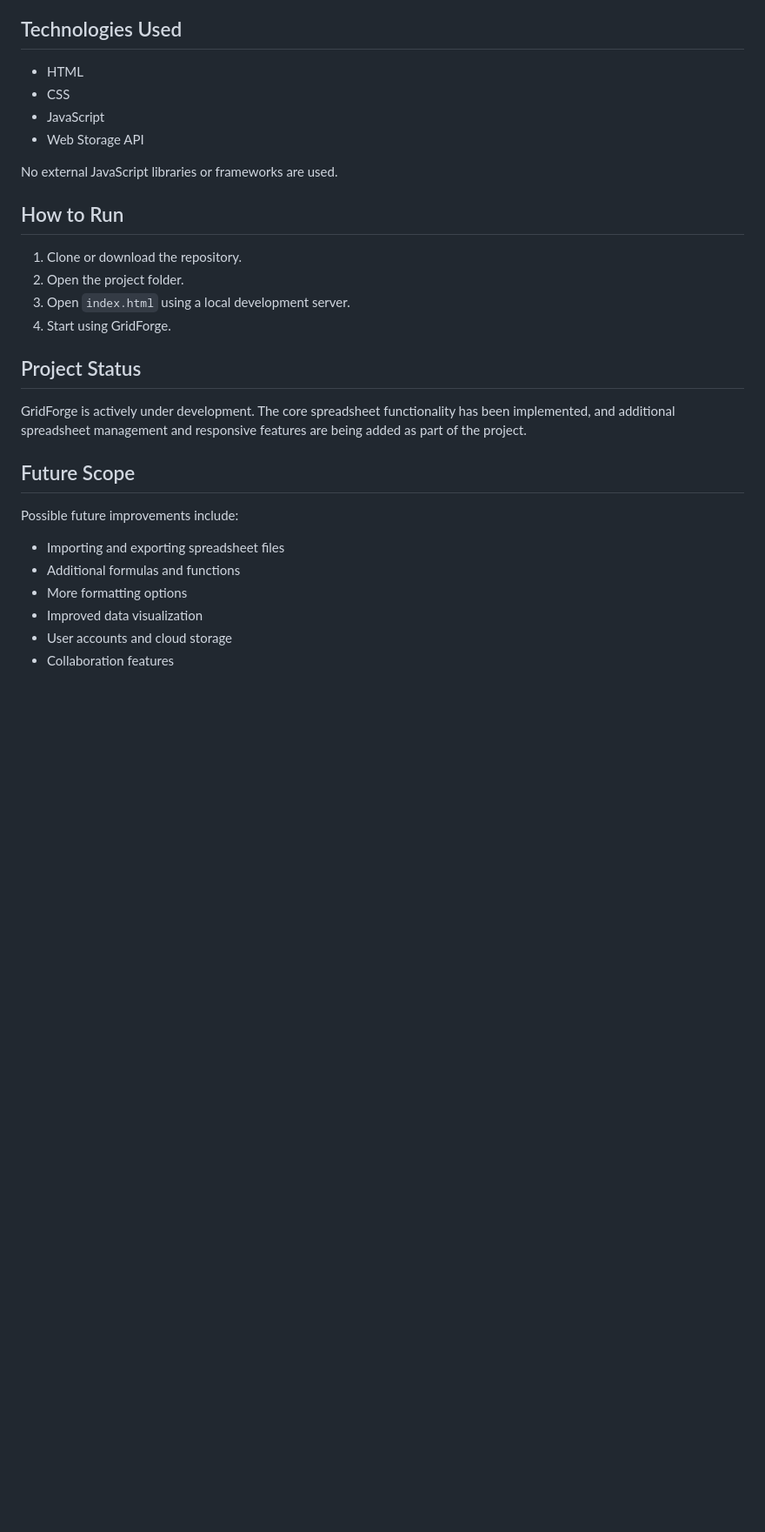
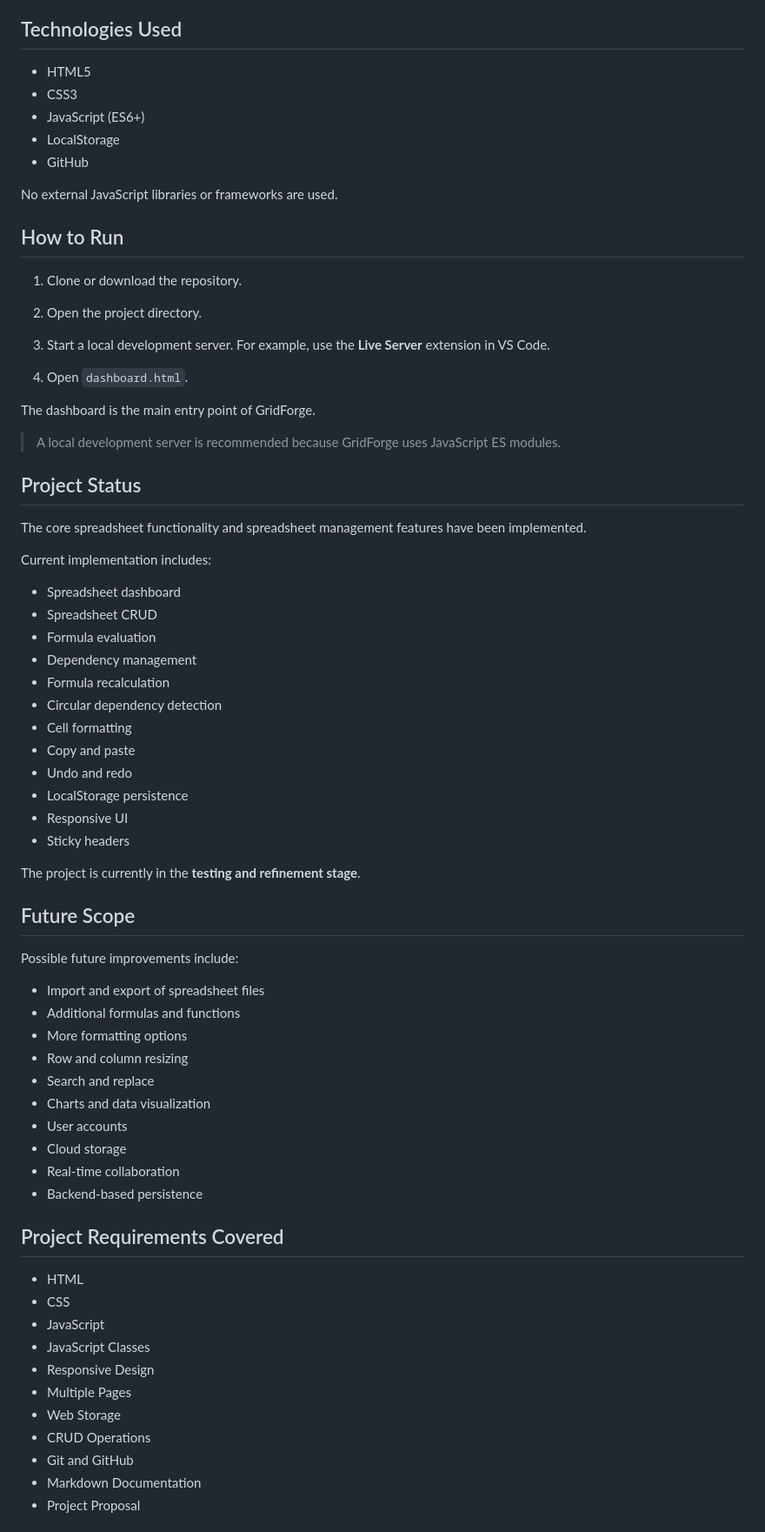
Before and after one commit to harshit459/GridForge, a Markdown page: readme.md, the part around one of its changes. Shown at 87% size. Drawn GitHub-style; blank space fills up the shorter version.

```diff
--- a/readme.md
+++ b/readme.md
@@ -111,31 +150,75 @@ This allows data to remain available even after the page is closed and reopened.
 
 ## Technologies Used
 
-- HTML
-- CSS
-- JavaScript
-- Web Storage API
+- HTML5
+- CSS3
+- JavaScript (ES6+)
+- LocalStorage
+- GitHub
 
 No external JavaScript libraries or frameworks are used.
 
 ## How to Run
 
 1. Clone or download the repository.
-2. Open the project folder.
-3. Open `index.html` using a local development server.
-4. Start using GridForge.
+
+2. Open the project directory.
+
+3. Start a local development server. For example, use the **Live Server** extension in VS Code.
+
+4. Open `dashboard.html`.
+
+The dashboard is the main entry point of GridForge.
+
+> A local development server is recommended because GridForge uses JavaScript ES modules.
 
 ## Project Status
 
-GridForge is actively under development. The core spreadsheet functionality has been implemented, and additional spreadsheet management and responsive features are being added as part of the project.
+The core spreadsheet functionality and spreadsheet management features have been implemented.
+
+Current implementation includes:
+
+- Spreadsheet dashboard
+- Spreadsheet CRUD
+- Formula evaluation
+- Dependency management
+- Formula recalculation
+- Circular dependency detection
+- Cell formatting
+- Copy and paste
+- Undo and redo
+- LocalStorage persistence
+- Responsive UI
+- Sticky headers
+
+The project is currently in the **testing and refinement stage**.
 
 ## Future Scope
 
 Possible future improvements include:
 
-- Importing and exporting spreadsheet files
+- Import and export of spreadsheet files
 - Additional formulas and functions
 - More formatting options
-- Improved data visualization
-- User accounts and cloud storage
-- Collaboration features
+- Row and column resizing
+- Search and replace
+- Charts and data visualization
+- User accounts
+- Cloud storage
+- Real-time collaboration
+- Backend-based persistence
+
+## Project Requirements Covered
+
+- HTML
+- CSS
+- JavaScript
+- JavaScript Classes
+- Responsive Design
+- Multiple Pages
+- Web Storage
+- CRUD Operations
+- Git and GitHub
+- Markdown Documentation
+- Project Proposal
+
```
Also changed, not shown: other parts of readme.md (+111 -67 lines).
